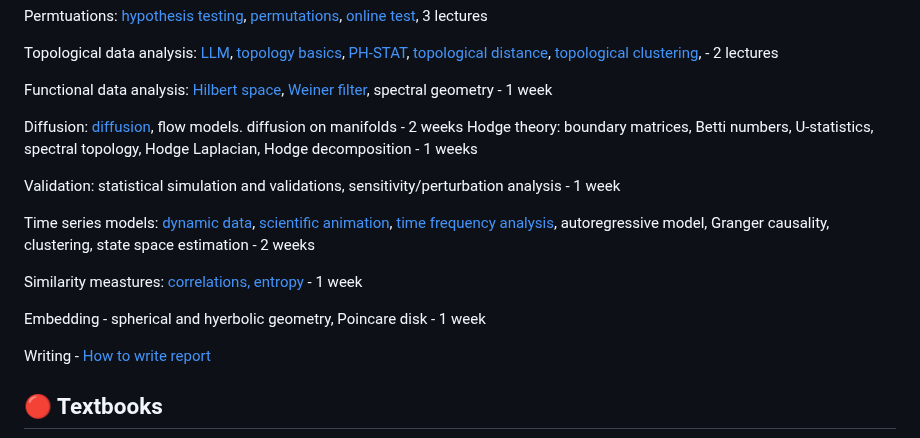
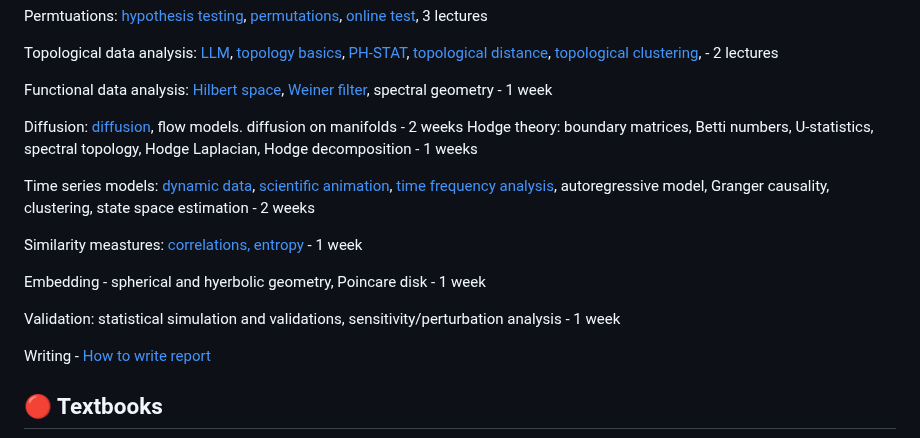
Before and after one commit to laplcebeltrami/BMI768, a Markdown page: README.md, the part around the change. GitHub-like rendering.

Commit message:
Fix validation section in README.md

```diff
--- a/README.md
+++ b/README.md
@@ -66,13 +66,13 @@ Functional data analysis: [Hilbert space](https://github.com/laplcebeltrami/BMI7
 Diffusion: [diffusion](https://github.com/laplcebeltrami/BMI768/tree/main/diffusion), flow models. diffusion on manifolds - 2 weeks
 Hodge theory: boundary matrices, Betti numbers, U-statistics, spectral topology, Hodge Laplacian, Hodge decomposition - 1 weeks
 
-Validation: statistical simulation and validations, sensitivity/perturbation analysis - 1 week
-
 Time series models: [dynamic data](https://github.com/laplcebeltrami/BMI768/tree/main/MINST), [scientific animation](https://github.com/laplcebeltrami/BMI768/tree/main/rsfMRInetwork), [time frequency analysis](https://github.com/laplcebeltrami/BMI768/tree/main/timeseries), autoregressive model, Granger causality, clustering, state space estimation - 2 weeks
 
 Similarity meastures: [correlations, entropy](https://github.com/laplcebeltrami/BMI768/tree/main/correlations) - 1 week
 
 Embedding - spherical and hyerbolic geometry, Poincare disk  - 1 week
+
+Validation: statistical simulation and validations, sensitivity/perturbation analysis - 1 week
 
 Writing - [How to write report](https://github.com/laplcebeltrami/BMI768/tree/main/how-to-write-report)
 
```
